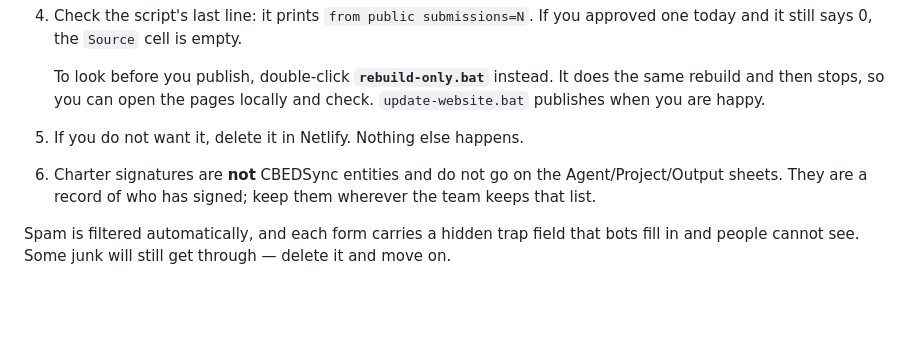
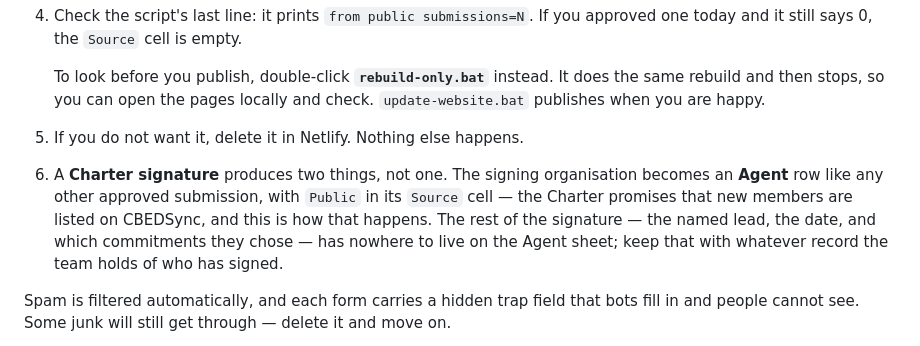
Before and after one commit to CBEDSync/cbeds-site, a Markdown page: HOW-TO-HOST-AND-UPDATE.md, the part around the change. Rendered like a GitHub page; blank space fills up the shorter version.

Commit message:
Correct what happens to a Charter signature
The review notes said signatures are not CBEDSync entities and do not go on the
Agent sheet. That is wrong, and the Charter says so itself: new members are listed
on CBEDSync and welcomed into the network. Listing them is exactly an Agent row.

A signature produces two things. The organisation becomes an Agent row like any
other approved submission, marked Public in its Source cell. The named lead, the
date and the chosen commitments have nowhere to live on that sheet and belong with
whatever record the team keeps of who has signed.

Co-Authored-By: Claude Opus 5 <noreply@anthropic.com>

```diff
--- a/HOW-TO-HOST-AND-UPDATE.md
+++ b/HOW-TO-HOST-AND-UPDATE.md
@@ -168,7 +168,7 @@ Entries marked `Public` show a small **Contributed** badge on the CBEDSync page,
 
    To look before you publish, double-click **`rebuild-only.bat`** instead. It does the same rebuild and then stops, so you can open the pages locally and check. `update-website.bat` publishes when you are happy.
 5. If you do not want it, delete it in Netlify. Nothing else happens.
-6. Charter signatures are **not** CBEDSync entities and do not go on the Agent/Project/Output sheets. They are a record of who has signed; keep them wherever the team keeps that list.
+6. A **Charter signature** produces two things, not one. The signing organisation becomes an **Agent** row like any other approved submission, with `Public` in its `Source` cell — the Charter promises that new members are listed on CBEDSync, and this is how that happens. The rest of the signature — the named lead, the date, and which commitments they chose — has nowhere to live on the Agent sheet; keep that with whatever record the team holds of who has signed.
 
 Spam is filtered automatically, and each form carries a hidden trap field that bots fill in and people cannot see. Some junk will still get through — delete it and move on.
 
```
